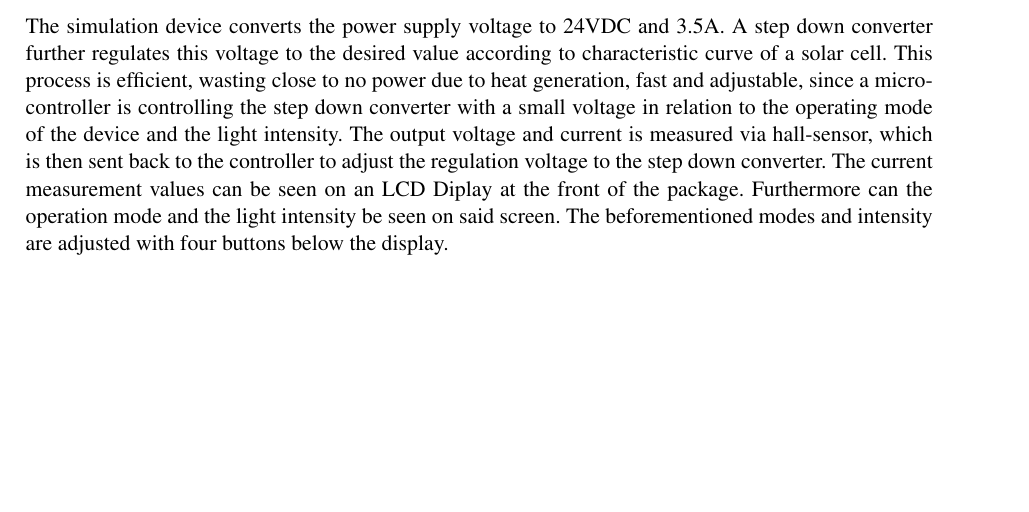
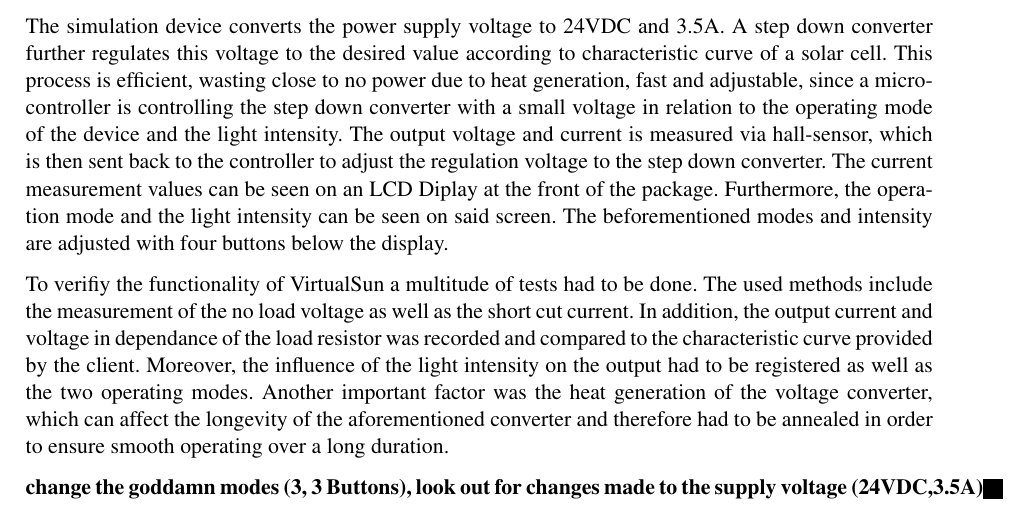
Before and after one commit to SimonSturm/VirtualSun, a LaTeX document (06_Dokumentation/04_Abstract/Fachbericht_Pro3E_Virtual_Sun.tex): part of the page, cut so that both start at the same text, the shorter picture padded with empty space. Compiled offline with pdfLaTeX.

Commit message:
abstract update

```diff
--- a/06_Dokumentation/04_Abstract/Fachbericht_Pro3E_Virtual_Sun.tex
+++ b/06_Dokumentation/04_Abstract/Fachbericht_Pro3E_Virtual_Sun.tex
@@ -6,3 +6,8 @@
 
-The simulation device converts the power supply voltage to 24VDC and 3.5A. A step down converter further regulates this voltage to the desired value according to characteristic curve of a solar cell. This process is efficient, wasting close to no power due to heat generation, fast and adjustable, since a microcontroller is controlling the step down converter with a small voltage in relation to the operating mode of the device and the light intensity. The output voltage and current is measured via hall-sensor, which is then sent back to the controller to adjust the regulation voltage to the step down converter. The current measurement values can be seen on an LCD Diplay at the front of the package. Furthermore can the operation mode and the light intensity be seen on said screen. The beforementioned modes and intensity are adjusted with four buttons below the display.
+The simulation device converts the power supply voltage to 24VDC and 3.5A. A step down converter further regulates this voltage to the desired value according to characteristic curve of a solar cell. This process is efficient, wasting close to no power due to heat generation, fast and adjustable, since a microcontroller is controlling the step down converter with a small voltage in relation to the operating mode of the device and the light intensity. The output voltage and current is measured via hall-sensor, which is then sent back to the controller to adjust the regulation voltage to the step down converter. The current measurement values can be seen on an LCD Diplay at the front of the package. Furthermore, the operation mode and the light intensity can be seen on said screen. The beforementioned modes and intensity are adjusted with four buttons below the display.
+
+To verifiy the functionality of VirtualSun a multitude of tests had to be done. The used methods include the measurement of the no load voltage as well as the short cut current. In addition, the output current and voltage in dependance of the load resistor was recorded and compared to the characteristic curve provided by the client.  Moreover, the influence of the light intensity on the output had to be registered as well as the two operating modes. Another important factor was the heat generation of the voltage converter, which can affect the longevity of the aforementioned converter and therefore had to be annealed in order to ensure smooth operating over a long duration.
+
+\bf{change the goddamn modes (3, 3 Buttons), look out for changes made to the supply voltage (24VDC,3.5A)}
+
 \end{document}
```
Also changed, not shown: 06_Dokumentation/04_Abstract/Fachbericht_Pro3E_Virtual_Sun.tex (2 more changed lines).
